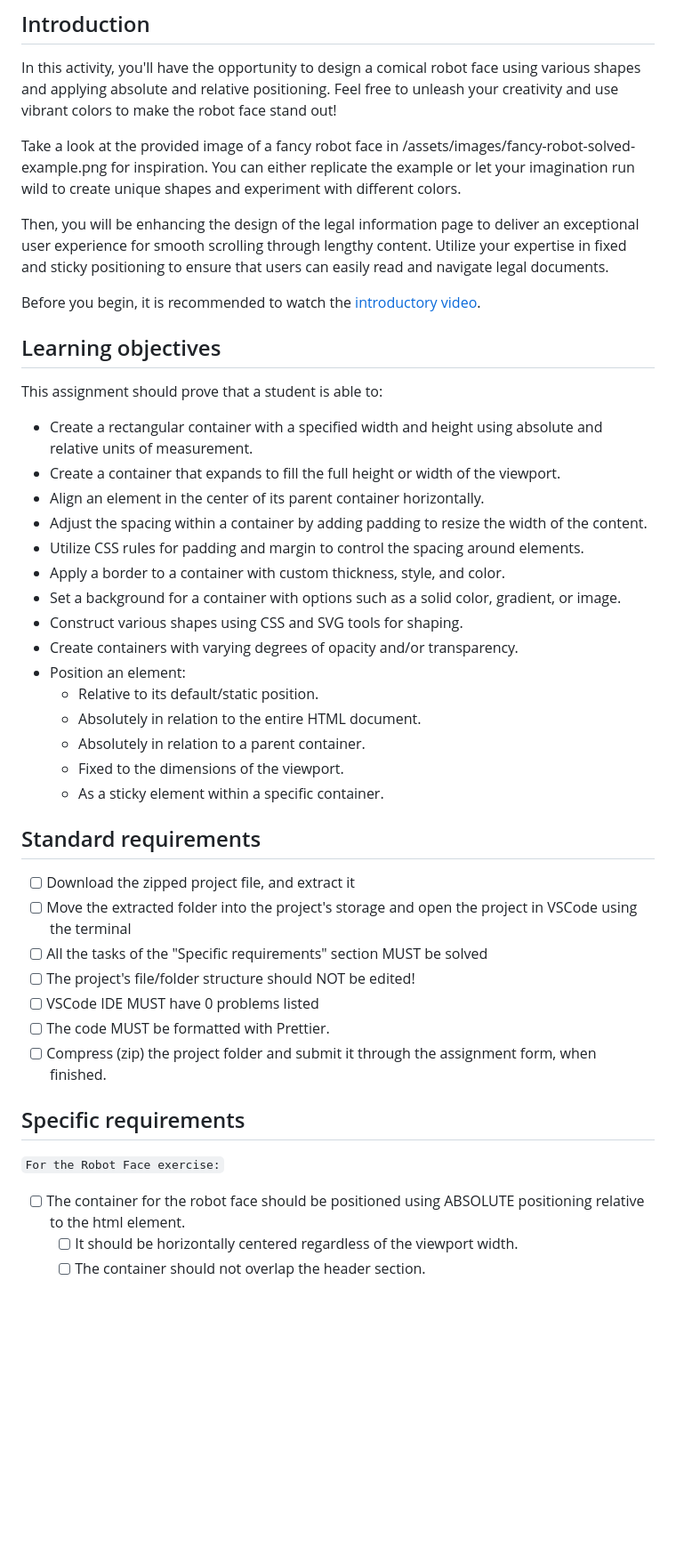
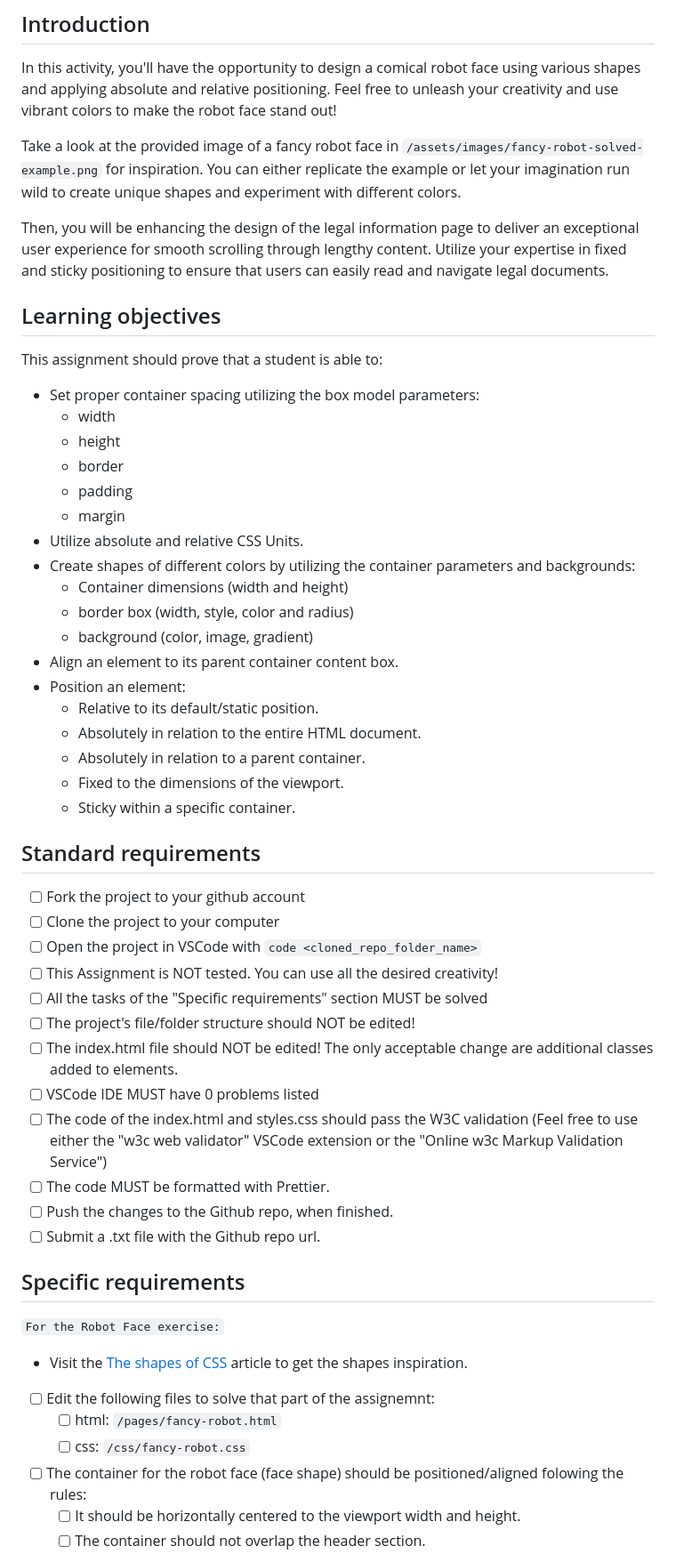
Before and after one commit to zellis243/css-position-it-right-unsolved, a Markdown page: README.md, the part around one of its changes. Shown at 89% size. Rendered like a GitHub page; blank space fills up the shorter version.

```diff
--- a/README.md
+++ b/README.md
@@ -4,46 +4,56 @@
 
 In this activity, you'll have the opportunity to design a comical robot face using various shapes and applying absolute and relative positioning. Feel free to unleash your creativity and use vibrant colors to make the robot face stand out!
 
-Take a look at the provided image of a fancy robot face in /assets/images/fancy-robot-solved-example.png for inspiration. You can either replicate the example or let your imagination run wild to create unique shapes and experiment with different colors.
+Take a look at the provided image of a fancy robot face in `/assets/images/fancy-robot-solved-example.png` for inspiration. You can either replicate the example or let your imagination run wild to create unique shapes and experiment with different colors.
 
 Then, you will be enhancing the design of the legal information page to deliver an exceptional user experience for smooth scrolling through lengthy content. Utilize your expertise in fixed and sticky positioning to ensure that users can easily read and navigate legal documents.
-
-Before you begin, it is recommended to watch the [introductory video]().
 
 ## Learning objectives
 
 This assignment should prove that a student is able to:
 
-- Create a rectangular container with a specified width and height using absolute and relative units of measurement.
-- Create a container that expands to fill the full height or width of the viewport.
-- Align an element in the center of its parent container horizontally.
-- Adjust the spacing within a container by adding padding to resize the width of the content.
-- Utilize CSS rules for padding and margin to control the spacing around elements.
-- Apply a border to a container with custom thickness, style, and color.
-- Set a background for a container with options such as a solid color, gradient, or image.
-- Construct various shapes using CSS and SVG tools for shaping.
-- Create containers with varying degrees of opacity and/or transparency.
+- Set proper container spacing utilizing the box model parameters:
+  - width
+  - height
+  - border
+  - padding
+  - margin
+- Utilize absolute and relative CSS Units.
+- Create shapes of different colors by utilizing the container parameters and backgrounds:
+  - Container dimensions (width and height)
+  - border box (width, style, color and radius)
+  - background (color, image, gradient)
+- Align an element to its parent container content box.
 - Position an element:
   - Relative to its default/static position.
   - Absolutely in relation to the entire HTML document.
   - Absolutely in relation to a parent container.
   - Fixed to the dimensions of the viewport.
-  - As a sticky element within a specific container.
+  - Sticky within a specific container.
 
 ## Standard requirements
 
-- [ ] Download the zipped project file, and extract it
-- [ ] Move the extracted folder into the project's storage and open the project in VSCode using the terminal
+- [ ] Fork the project to your github account
+- [ ] Clone the project to your computer
+- [ ] Open the project in VSCode with `code <cloned_repo_folder_name>`
+- [ ] This Assignment is NOT tested. You can use all the desired creativity!
 - [ ] All the tasks of the "Specific requirements" section MUST be solved
 - [ ] The project's file/folder structure should NOT be edited!
+- [ ] The index.html file should NOT be edited! The only acceptable change are additional classes added to elements.
 - [ ] VSCode IDE MUST have 0 problems listed
+- [ ] The code of the index.html and styles.css should pass the W3C validation (Feel free to use either the "w3c web validator" VSCode extension or the "Online w3c Markup Validation Service")
 - [ ] The code MUST be formatted with Prettier.
-- [ ] Compress (zip) the project folder and submit it through the assignment form, when finished.
+- [ ] Push the changes to the Github repo, when finished.
+- [ ] Submit a .txt file with the Github repo url.
 
 ## Specific requirements
 
 `For the Robot Face exercise:`
 
-- [ ] The container for the robot face should be positioned using ABSOLUTE positioning relative to the html element.
-  - [ ] It should be horizontally centered regardless of the viewport width.
+- Visit the [The shapes of CSS](https://css-tricks.com/the-shapes-of-css/) article to get the shapes inspiration.
+- [ ] Edit the following files to solve that part of the assignemnt:
+  - [ ] html: `/pages/fancy-robot.html`
+  - [ ] css: `/css/fancy-robot.css`
+- [ ] The container for the robot face (face shape) should be positioned/aligned folowing the rules:
+  - [ ] It should be horizontally centered to the viewport width and height.
   - [ ] The container should not overlap the header section.
```
Also changed, not shown: other parts of README.md (+26 -17 lines).
